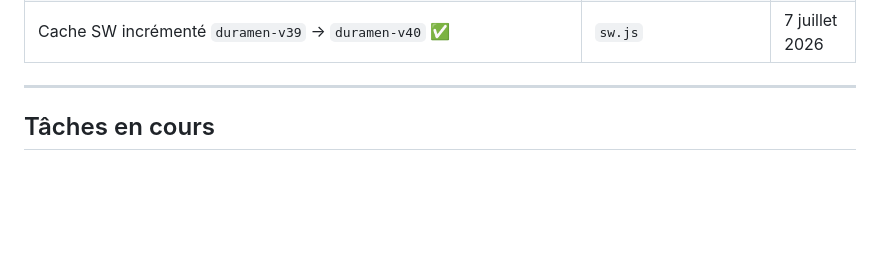
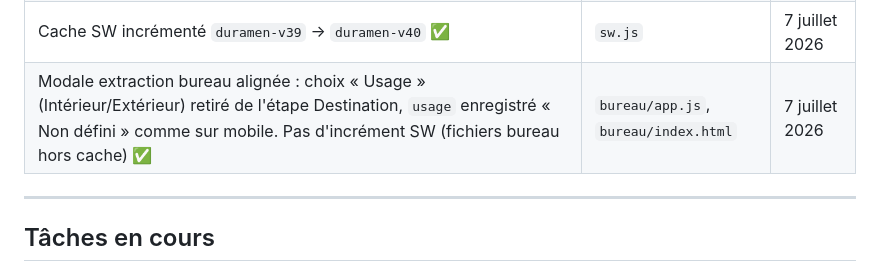
Before and after one commit to TroncCommun-Duramen/duramen, a Markdown page: Docs/TASKS.md, the part around the change. Drawn GitHub-style; blank space fills up the shorter version.

Commit message:
docs(tasks): modale extraction bureau alignée (usage retiré)
Co-Authored-By: Claude Fable 5 <noreply@anthropic.com>

```diff
--- a/Docs/TASKS.md
+++ b/Docs/TASKS.md
@@ -68,6 +68,7 @@
 | Cache SW incrémenté `duramen-v38` → `duramen-v39` ✅ | `sw.js` | 7 juillet 2026 |
 | Fiche Destination (extraction mobile) allégée : champs « Usage » et « Cause de l'abattage » retirés ; `usage` enregistré « Non défini » en base (exigé par `validerSortie`, noyau figé), `cause_abattage` vide. Restent : nom du projet, commune (lecture seule), lieu optionnel ✅ | `app.js` | 7 juillet 2026 |
 | Cache SW incrémenté `duramen-v39` → `duramen-v40` ✅ | `sw.js` | 7 juillet 2026 |
+| Modale extraction bureau alignée : choix « Usage » (Intérieur/Extérieur) retiré de l'étape Destination, `usage` enregistré « Non défini » comme sur mobile. Pas d'incrément SW (fichiers bureau hors cache) ✅ | `bureau/app.js`, `bureau/index.html` | 7 juillet 2026 |
 
 ---
 
```
